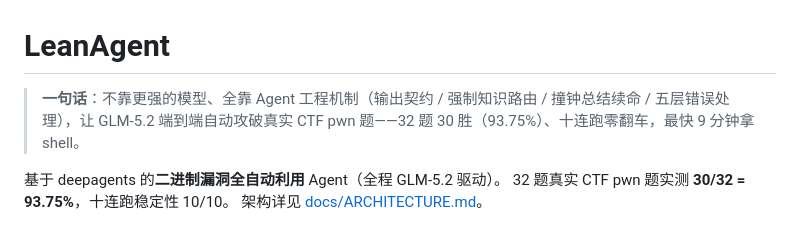
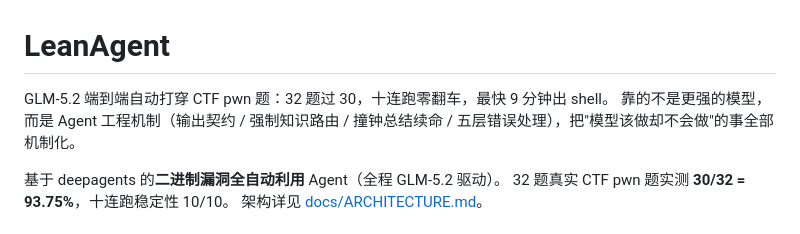
Before and after one commit to wodn2011/leanagent, a Markdown page: README.md, the part around the change. Drawn GitHub-style.

Commit message:
README: 开头一句话总结（成果+机制亮点），保留原简介段
Co-Authored-By: Claude <noreply@anthropic.com>

```diff
--- a/README.md
+++ b/README.md
@@ -1,6 +1,7 @@
 # LeanAgent
 
-> **一句话**：不靠更强的模型、全靠 Agent 工程机制（输出契约 / 强制知识路由 / 撞钟总结续命 / 五层错误处理），让 GLM-5.2 端到端自动攻破真实 CTF pwn 题——32 题 30 胜（93.75%）、十连跑零翻车，最快 9 分钟拿 shell。
+GLM-5.2 端到端自动打穿 CTF pwn 题：32 题过 30，十连跑零翻车，最快 9 分钟出 shell。
+靠的不是更强的模型，而是 Agent 工程机制（输出契约 / 强制知识路由 / 撞钟总结续命 / 五层错误处理），把"模型该做却不会做"的事全部机制化。
 
 基于 deepagents 的**二进制漏洞全自动利用** Agent（全程 GLM-5.2 驱动）。
 32 题真实 CTF pwn 题实测 **30/32 = 93.75%**，十连跑稳定性 10/10。
```
